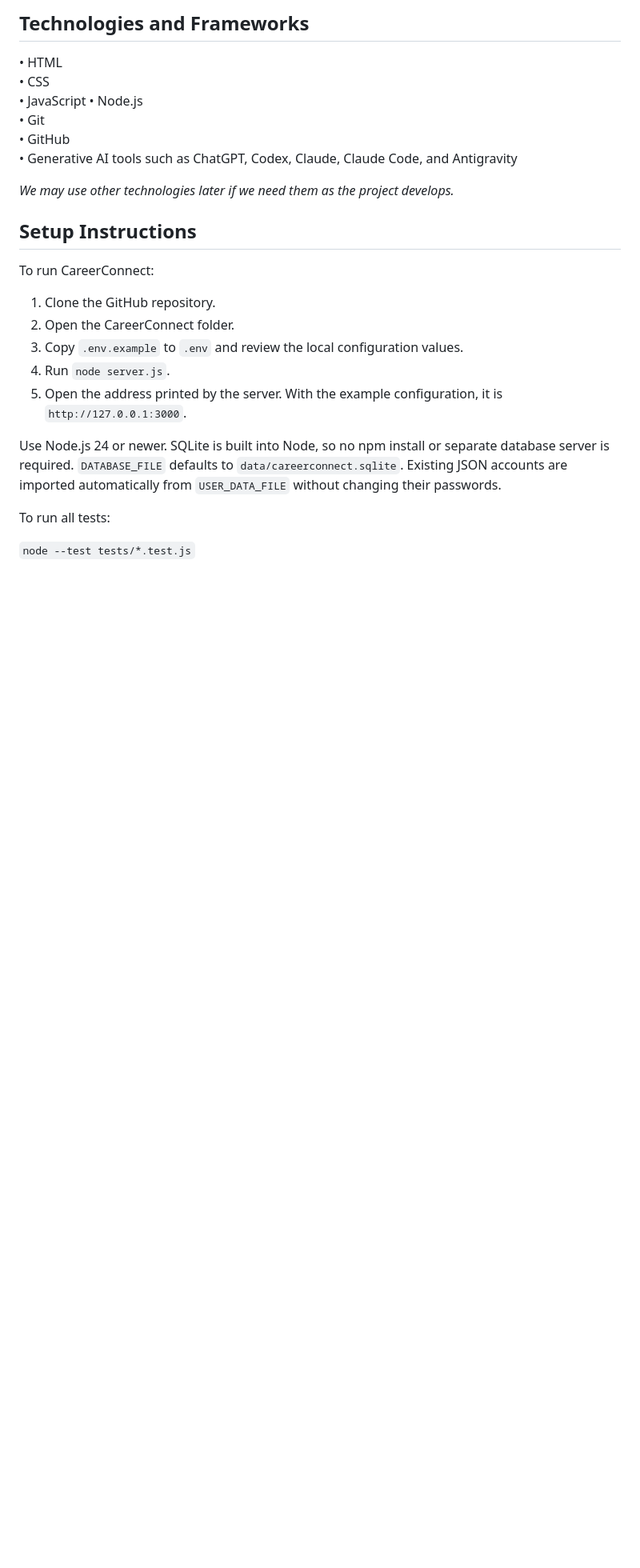
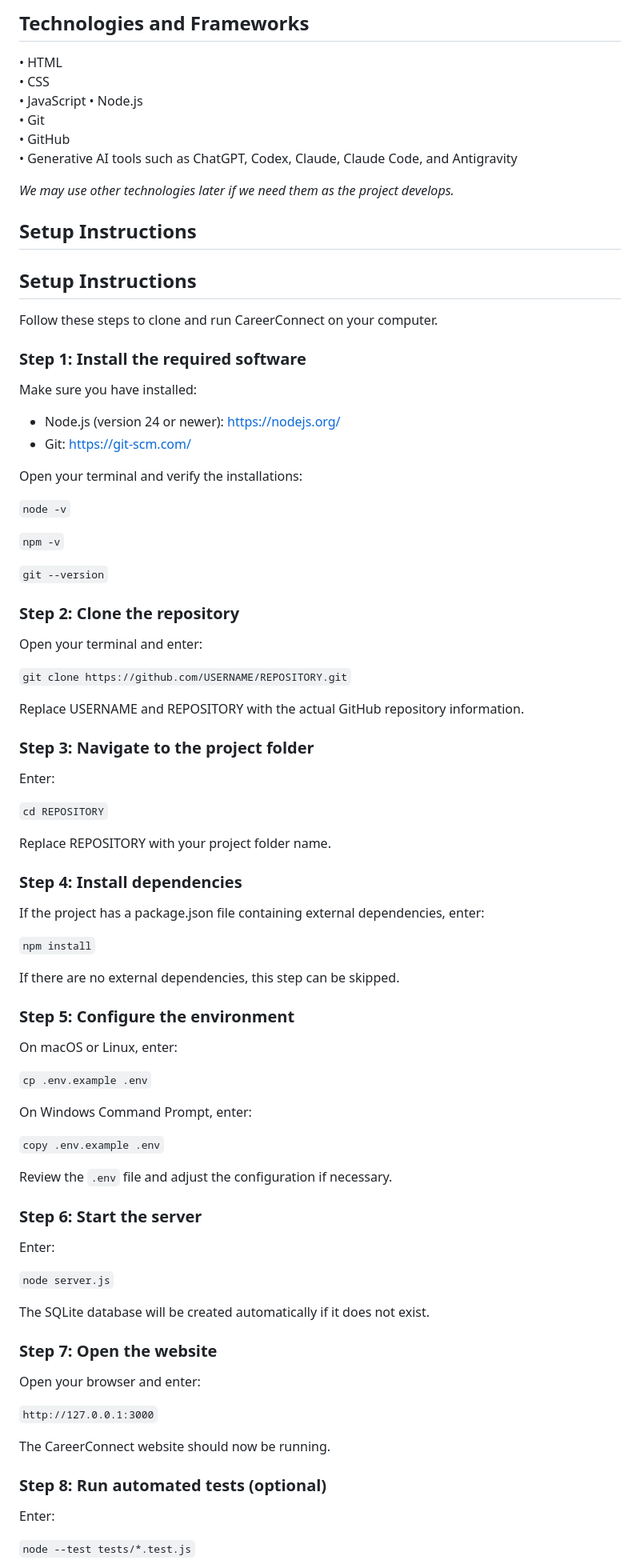
Before and after one commit to SamTaheri1/CareerConnect, a Markdown page: README.md, the part around one of its changes. Shown at 80% size. Rendered like a GitHub page; blank space fills up the shorter version.

```diff
--- a/README.md
+++ b/README.md
@@ -30,17 +30,79 @@ Our solution is to create a website called CareerConnect that helps job seekers
 
 ## Setup Instructions
 
-To run CareerConnect:
+## Setup Instructions
 
-1. Clone the GitHub repository.
-2. Open the CareerConnect folder.
-3. Copy `.env.example` to `.env` and review the local configuration values.
-4. Run `node server.js`.
-5. Open the address printed by the server. With the example configuration, it is `http://127.0.0.1:3000`.
+Follow these steps to clone and run CareerConnect on your computer.
 
-Use Node.js 24 or newer. SQLite is built into Node, so no npm install or separate database server is required. `DATABASE_FILE` defaults to `data/careerconnect.sqlite`. Existing JSON accounts are imported automatically from `USER_DATA_FILE` without changing their passwords.
+### Step 1: Install the required software
 
-To run all tests:
+Make sure you have installed:
+- Node.js (version 24 or newer): https://nodejs.org/
+- Git: https://git-scm.com/
+
+Open your terminal and verify the installations:
+
+`node -v`
+
+`npm -v`
+
+`git --version`
+
+### Step 2: Clone the repository
+
+Open your terminal and enter:
+
+`git clone https://github.com/USERNAME/REPOSITORY.git`
+
+Replace USERNAME and REPOSITORY with the actual GitHub repository information.
+
+### Step 3: Navigate to the project folder
+
+Enter:
+
+`cd REPOSITORY`
+
+Replace REPOSITORY with your project folder name.
+
+### Step 4: Install dependencies
+
+If the project has a package.json file containing external dependencies, enter:
+
+`npm install`
+
+If there are no external dependencies, this step can be skipped.
+
+### Step 5: Configure the environment
+
+On macOS or Linux, enter:
+
+`cp .env.example .env`
+
+On Windows Command Prompt, enter:
+
+`copy .env.example .env`
+
+Review the `.env` file and adjust the configuration if necessary.
+
+### Step 6: Start the server
+
+Enter:
+
+`node server.js`
+
+The SQLite database will be created automatically if it does not exist.
+
+### Step 7: Open the website
+
+Open your browser and enter:
+
+`http://127.0.0.1:3000`
+
+The CareerConnect website should now be running.
+
+### Step 8: Run automated tests (optional)
+
+Enter:
 
 `node --test tests/*.test.js`
 
```
Also changed, not shown: other parts of README.md (+5 -1 lines).
